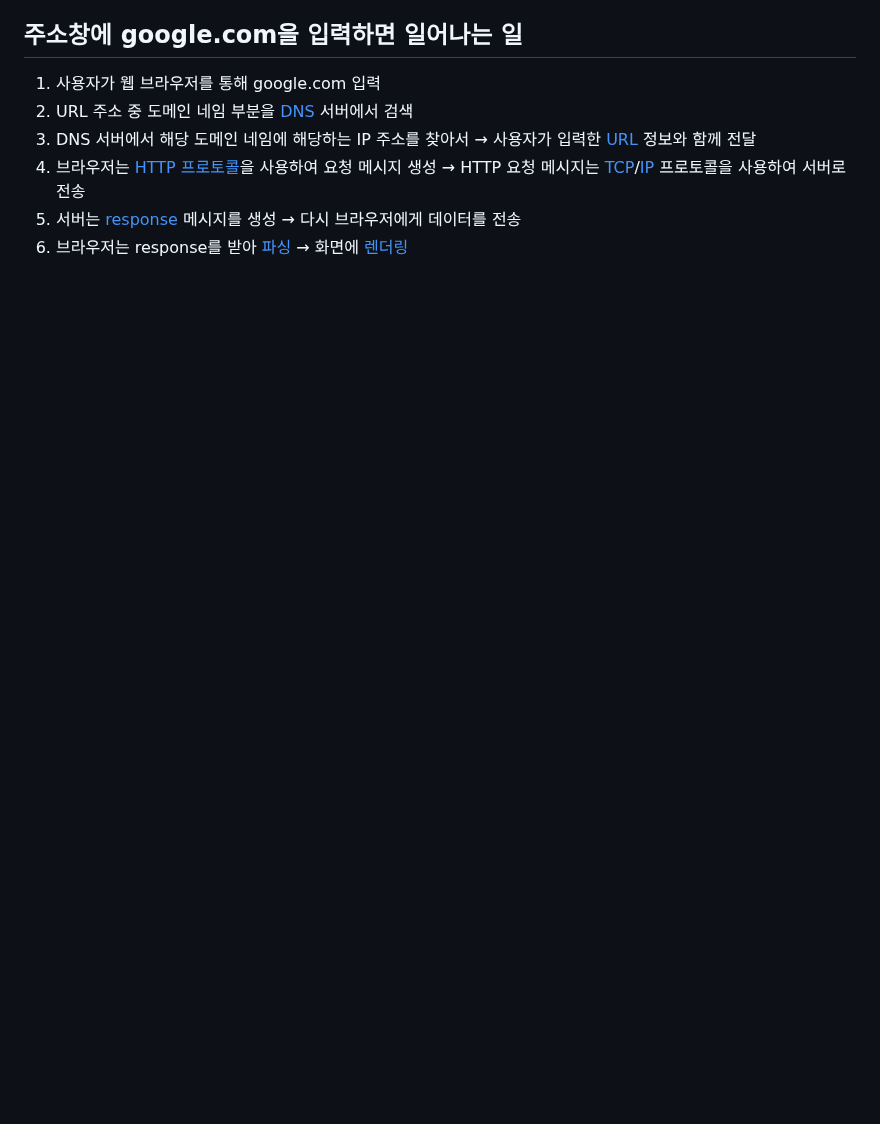
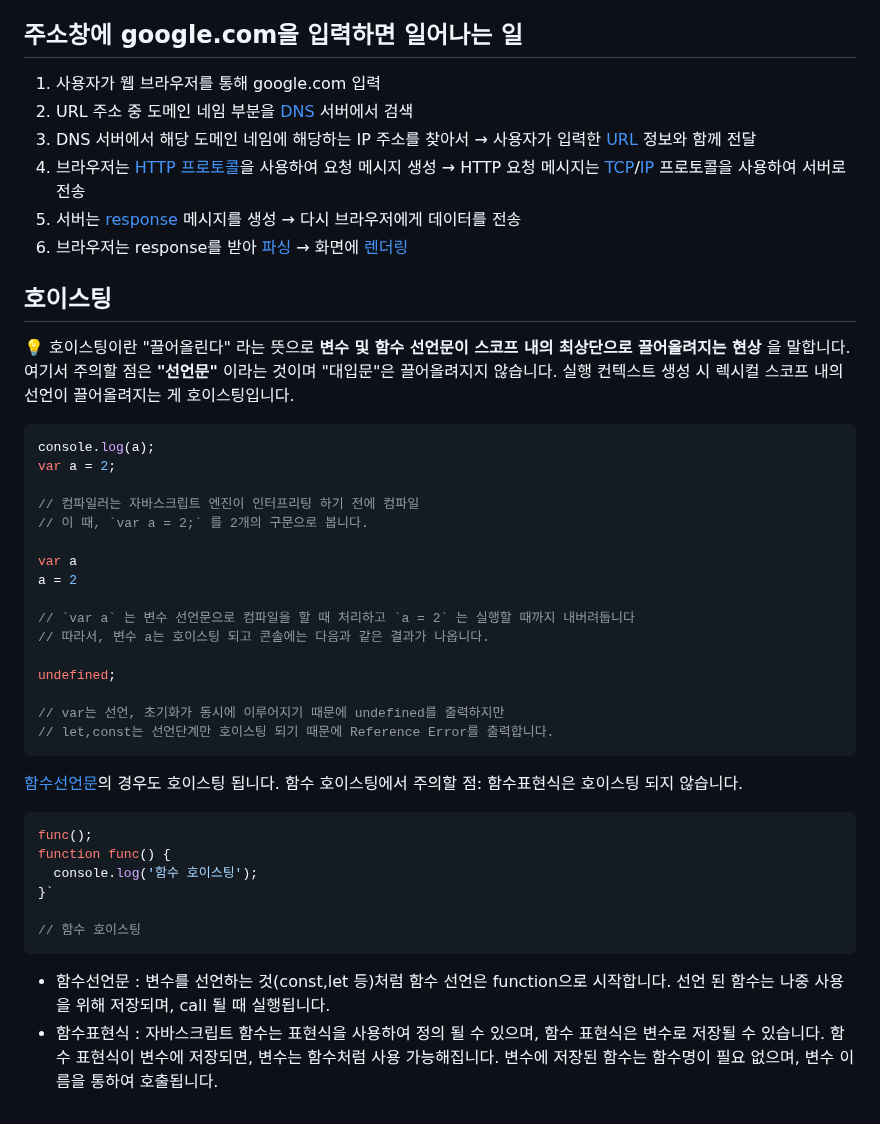
Before and after one commit to konveloper/Frontend_TIL, a Markdown page: JavaScript/면접 준비.md, the part around the change. Drawn GitHub-style; blank space fills up the shorter version.

Commit message:
docs: 호이스팅

````diff
--- a/JavaScript/면접 준비.md
+++ b/JavaScript/면접 준비.md
@@ -43,4 +43,37 @@ Repaint : 가시성이 변경되는 순간 (opacity, background-color, visibilit
 4. 브라우저는 [HTTP](https://github.com/Esoolgnah/Frontend-Interview-Questions/blob/main/Notes/important-5/what-happens-when-type-google.md#gear-http) [프로토콜](https://github.com/Esoolgnah/Frontend-Interview-Questions/blob/main/Notes/important-5/what-happens-when-type-google.md#gear-%ED%94%84%EB%A1%9C%ED%86%A0%EC%BD%9C)을 사용하여 요청 메시지 생성 → HTTP 요청 메시지는 [TCP](https://github.com/Esoolgnah/Frontend-Interview-Questions/blob/main/Notes/important-5/what-happens-when-type-google.md#gear-tcp)/[IP](https://github.com/Esoolgnah/Frontend-Interview-Questions/blob/main/Notes/important-5/what-happens-when-type-google.md#gear-ip) 프로토콜을 사용하여 서버로 전송
 5. 서버는 [response](https://github.com/Esoolgnah/Frontend-Interview-Questions/blob/main/Notes/important-5/what-happens-when-type-google.md#gear-response) 메시지를 생성 → 다시 브라우저에게 데이터를 전송
 6. 브라우저는 response를 받아 [파싱](https://github.com/Esoolgnah/Frontend-Interview-Questions/blob/main/Notes/important-5/what-happens-when-type-google.md#gear-%ED%8C%8C%EC%8B%B1) → 화면에 [렌더링](https://github.com/Esoolgnah/Frontend-Interview-Questions/blob/main/Notes/important-5/what-happens-when-type-google.md#gear-%EB%A0%8C%EB%8D%94%EB%A7%81)
-</aside>
+
+## 호이스팅
+💡 호이스팅이란 "끌어올린다" 라는 뜻으로 **변수 및 함수 선언문이 스코프 내의 최상단으로 끌어올려지는 현상** 을 말합니다. 여기서 주의할 점은 **"선언문"** 이라는 것이며 "대입문"은 끌어올려지지 않습니다. 실행 컨텍스트 생성 시 렉시컬 스코프 내의 선언이 끌어올려지는 게 호이스팅입니다.
+
+```jsx
+console.log(a);
+var a = 2;
+
+// 컴파일러는 자바스크립트 엔진이 인터프리팅 하기 전에 컴파일
+// 이 때, `var a = 2;` 를 2개의 구문으로 봅니다.
+
+var a
+a = 2
+
+// `var a` 는 변수 선언문으로 컴파일을 할 때 처리하고 `a = 2` 는 실행할 때까지 내버려둡니다
+// 따라서, 변수 a는 호이스팅 되고 콘솔에는 다음과 같은 결과가 나옵니다.
+
+undefined;
+
+// var는 선언, 초기화가 동시에 이루어지기 때문에 undefined를 출력하지만
+// let,const는 선언단계만 호이스팅 되기 때문에 Reference Error를 출력합니다.
+```
+
+[함수선언문](https://github.com/Esoolgnah/Frontend-Interview-Questions/blob/main/Notes/important-5/hoisting.md#gear-%ED%95%A8%EC%88%98%EC%84%A0%EC%96%B8%EB%AC%B8)의 경우도 호이스팅 됩니다. 함수 호이스팅에서 주의할 점: 함수표현식은 호이스팅 되지 않습니다.
+```jsx
+func();
+function func() {
+  console.log('함수 호이스팅');
+}`
+
+// 함수 호이스팅
+```
+- 함수선언문 : 변수를 선언하는 것(const,let 등)처럼 함수 선언은 function으로 시작합니다. 선언 된 함수는 나중 사용을 위해 저장되며, call 될 때 실행됩니다.
+- 함수표현식 : 자바스크립트 함수는 표현식을 사용하여 정의 될 수 있으며, 함수 표현식은 변수로 저장될 수 있습니다. 함수 표현식이 변수에 저장되면, 변수는 함수처럼 사용 가능해집니다. 변수에 저장된 함수는 함수명이 필요 없으며, 변수 이름을 통하여 호출됩니다.
````
